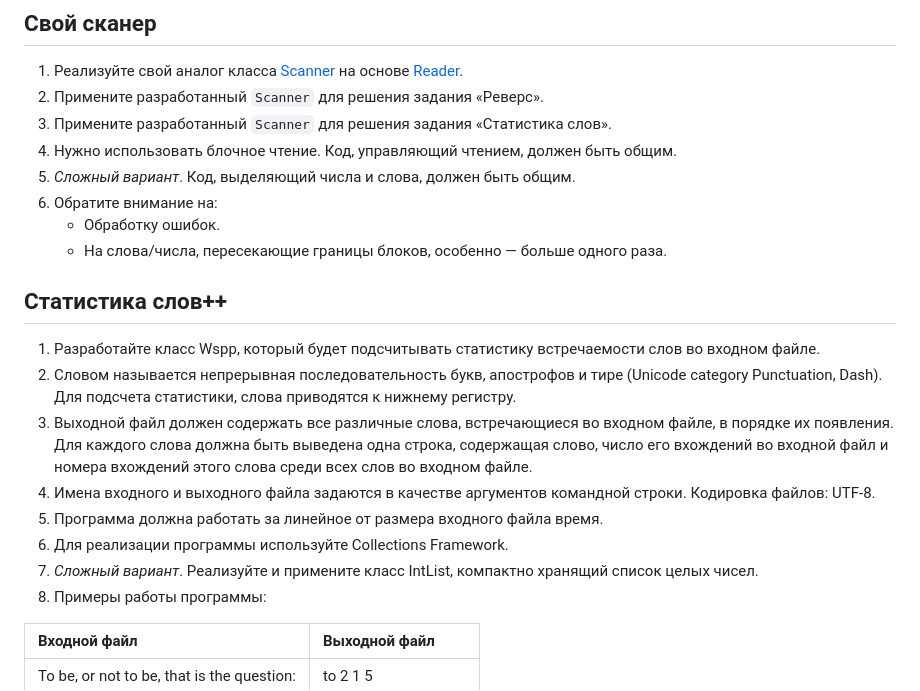
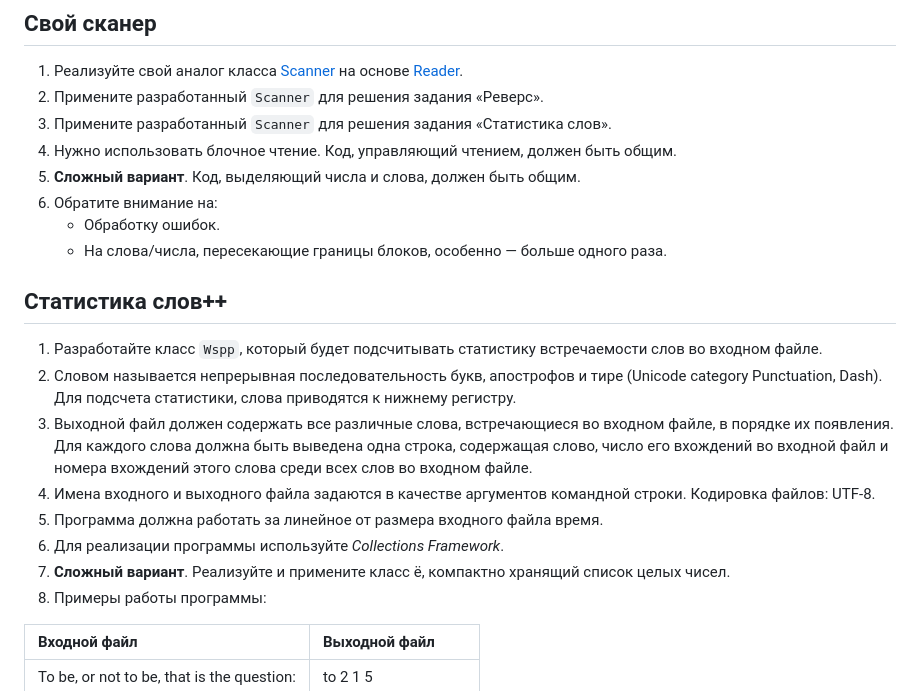
Before and after one commit to sfbakturin/ct-public, a Markdown page: prog-intro/README.md, the part around the change printed below. GitHub-like rendering.

Commit message:
[prog-intro, paradigms, java-advanced] Cosmetics.

```diff
--- a/prog-intro/README.md
+++ b/prog-intro/README.md
@@ -103,20 +103,20 @@
 2. Примените разработанный `Scanner` для решения задания «Реверс».
 3. Примените разработанный `Scanner` для решения задания «Статистика слов».
 4. Нужно использовать блочное чтение. Код, управляющий чтением, должен быть общим.
-5. *Сложный вариант*. Код, выделяющий числа и слова, должен быть общим.
+5. **Сложный вариант**. Код, выделяющий числа и слова, должен быть общим.
 6. Обратите внимание на:
     * Обработку ошибок.
     * На слова/числа, пересекающие границы блоков, особенно — больше одного раза.
 
 ## Статистика слов++
 
-1. Разработайте класс Wspp, который будет подсчитывать статистику встречаемости слов во входном файле.
+1. Разработайте класс `Wspp`, который будет подсчитывать статистику встречаемости слов во входном файле.
 2. Словом называется непрерывная последовательность букв, апострофов и тире (Unicode category Punctuation, Dash). Для подсчета статистики, слова приводятся к нижнему регистру.
 3. Выходной файл должен содержать все различные слова, встречающиеся во входном файле, в порядке их появления. Для каждого слова должна быть выведена одна строка, содержащая слово, число его вхождений во входной файл и номера вхождений этого слова среди всех слов во входном файле.
 4. Имена входного и выходного файла задаются в качестве аргументов командной строки. Кодировка файлов: UTF-8.
 5. Программа должна работать за линейное от размера входного файла время.
-6. Для реализации программы используйте Collections Framework.
-7. *Сложный вариант*. Реализуйте и примените класс IntList, компактно хранящий список целых чисел.
+6. Для реализации программы используйте *Collections Framework*.
+7. **Сложный вариант**. Реализуйте и примените класс ё, компактно хранящий список целых чисел.
 8. Примеры работы программы:
 
 | Входной файл                               | Выходной файл       |
```
Also changed, not shown: other parts of prog-intro/README.md (+1 -1 lines), paradigms/README.md (+1 -1 lines), 1 other file.
